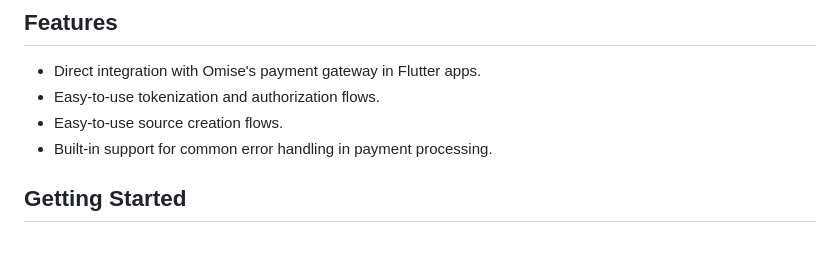
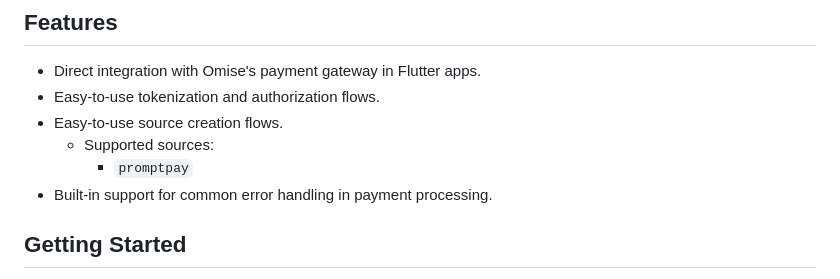
Before and after one commit to omise/omise_flutter, a Markdown page: README.md, the part around the change. GitHub-like rendering; blank space fills up the shorter version.

Commit message:
Add list of sources to readme

```diff
--- a/README.md
+++ b/README.md
@@ -7,6 +7,8 @@
 - Direct integration with Omise's payment gateway in Flutter apps.
 - Easy-to-use tokenization and authorization flows.
 - Easy-to-use source creation flows.
+  - Supported sources:
+    - `promptpay`
 - Built-in support for common error handling in payment processing.
 
 ## Getting Started
```
